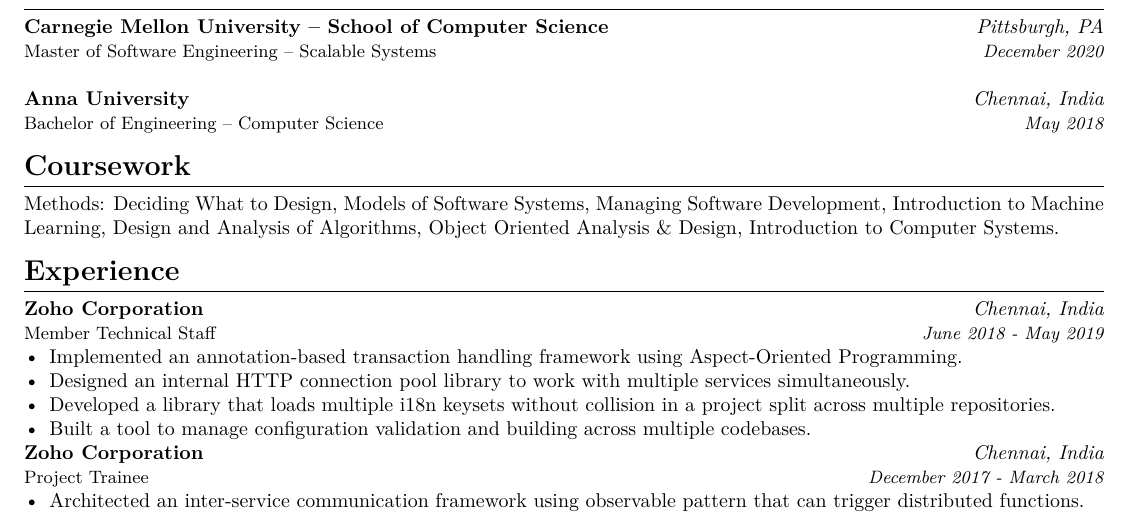
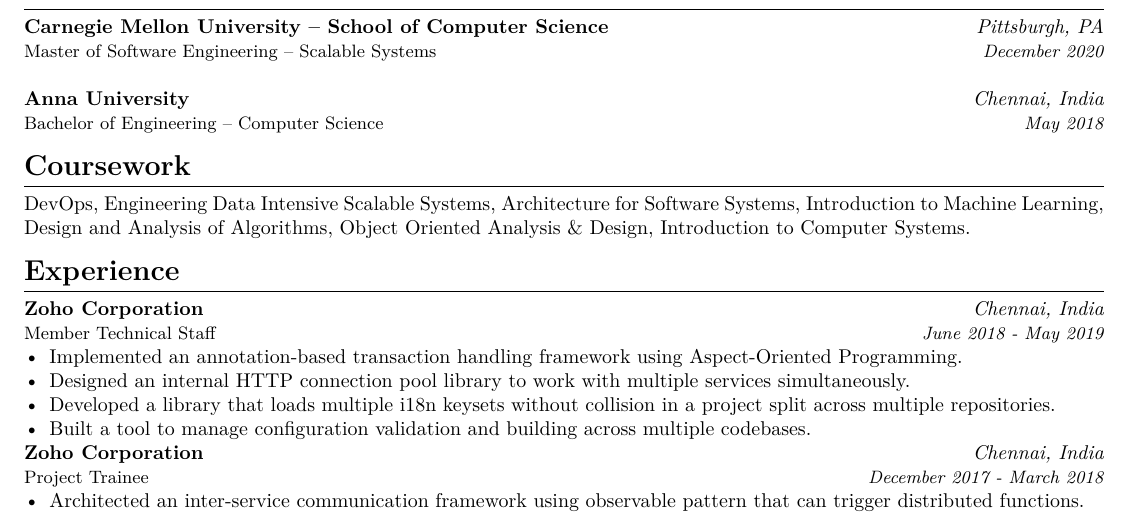
Before and after one commit to AravindVasudev/resume, a LaTeX CV (resume.tex): part of the page, cut so that both start at the same text. Compiled offline with XeLaTeX.

Commit message:
Updated coursework

```diff
--- a/resume.tex
+++ b/resume.tex
@@ -27,7 +27,7 @@
 \titlerule
 \noindent
 \\
-Methods: Deciding What to Design, Models of Software Systems, Managing Software Development, Introduction to Machine Learning, Design and Analysis of Algorithms, Object Oriented Analysis \& Design, Introduction to Computer Systems.
+DevOps, Engineering Data Intensive Scalable Systems, Architecture for Software Systems, Introduction to Machine Learning, Design and Analysis of Algorithms, Object Oriented Analysis \& Design, Introduction to Computer Systems.
 \section*{Experience}
 \titlerule
 \noindent
```
Also changed, not shown: resume.pdf.
